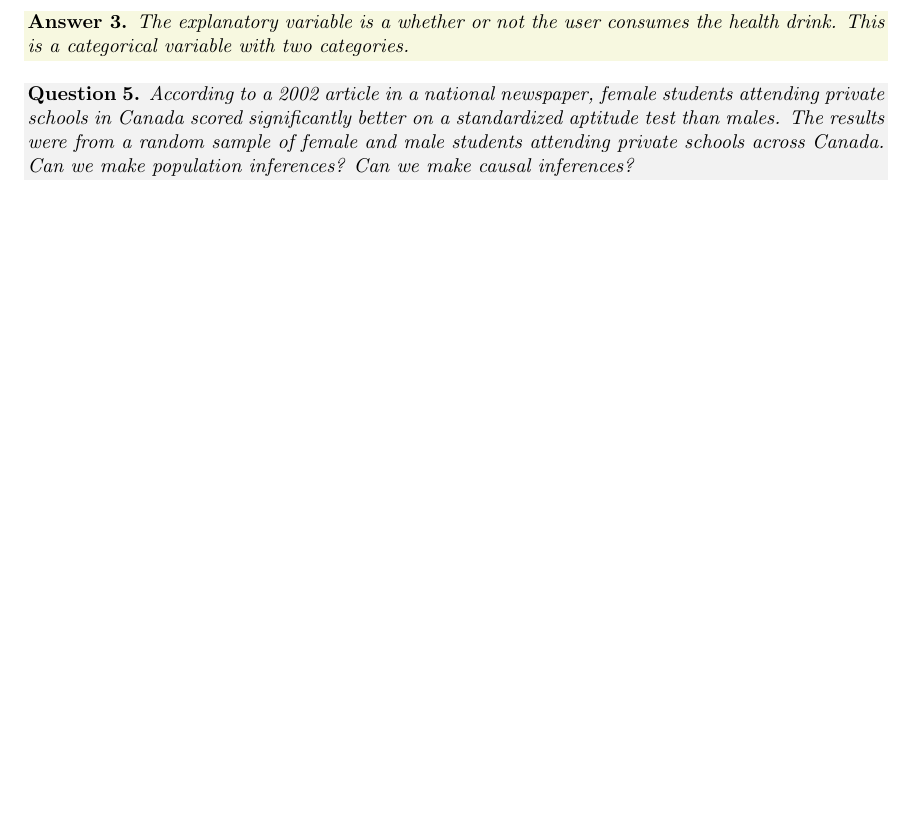
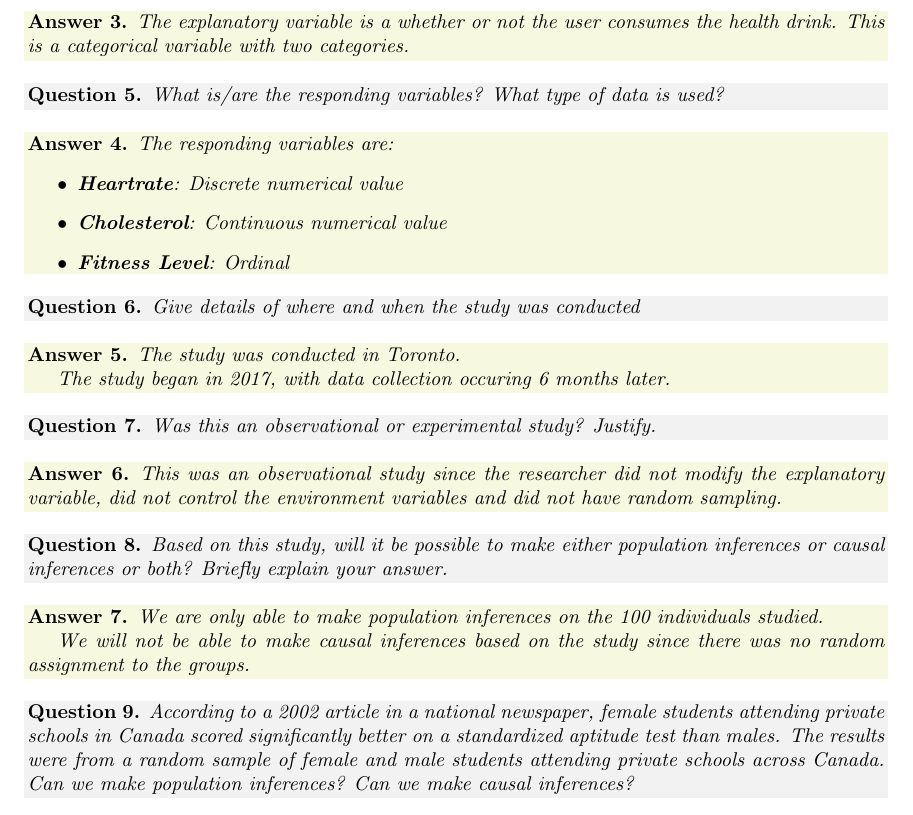
Before and after one commit to Sir-NoChill/STAT-252-Summary-Notes, a LaTeX document (Summary.tex): part of page 3 of 3, cut so that both start at the same text, the shorter picture padded with empty space. Compiled offline with pdfLaTeX.

Commit message:
txs auto checkin

```diff
--- a/Summary.tex
+++ b/Summary.tex
@@ -239,6 +239,44 @@ In Orangetown in 2014, middle-aged people between the ages of 40-50 years old jo
 \end{answer}
 
 \begin{question}
+    What is/are the responding variables? What type of data is used?
+\end{question}
+\begin{answer}
+    The responding variables are:
+    \begin{itemize}
+        \item \textbf{Heartrate}: Discrete numerical value
+        \item \textbf{Cholesterol}: Continuous numerical value
+        \item \textbf{Fitness Level}: Ordinal
+    \end{itemize}
+\end{answer}
+
+\begin{question}
+    Give details of where and when the study was conducted
+\end{question}
+\begin{answer}
+    The study was conducted in Toronto.
+
+    The study began in 2017, with data collection occuring 6 months later.
+\end{answer}
+
+\begin{question}
+    Was this an observational or experimental study? Justify.
+\end{question}
+\begin{answer}
+    This was an observational study since the researcher did not modify the explanatory variable, did not control the environment variables and did not have random sampling.
+\end{answer}
+
+\begin{question}
+    Based on this study, will it be possible to make either population inferences or causal inferences or
+    both? Briefly explain your answer.
+\end{question}
+\begin{answer}
+    We are only able to make population inferences on the 100 individuals studied.
+
+    We will not be able to make causal inferences based on the study since there was no random assignment to the groups.
+\end{answer}
+
+\begin{question}
     According to a 2002 article in a national newspaper, female students attending private schools in Canada
     scored significantly better on a standardized aptitude test than males. The results were from a random
     sample of female and male students attending private schools across Canada. Can we make population
```
